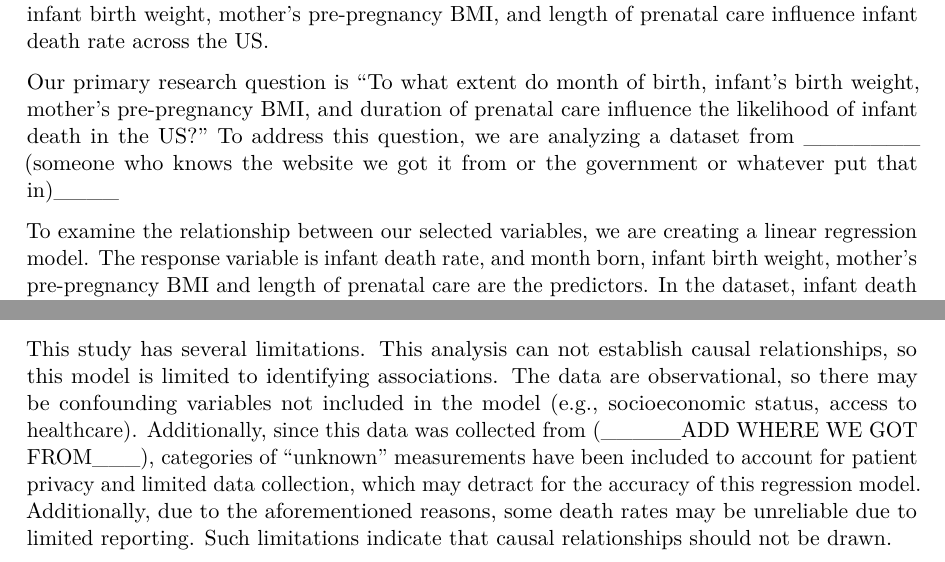
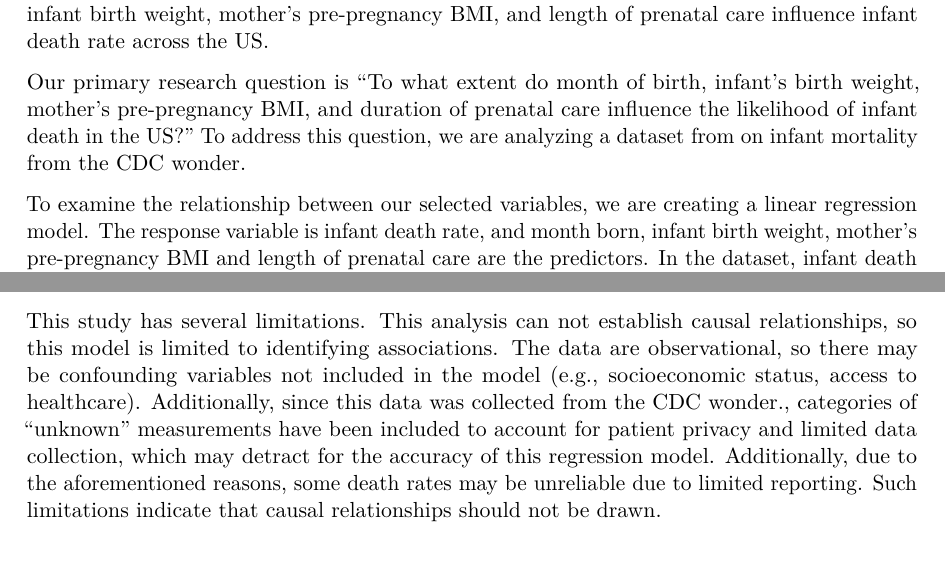
Before and after one commit to ursulasbrown/Stats198Project, a Quarto document (Stat198Project.qmd): two parts of pages 1 and 7 of 7, joined at a grey line, cut so that both start at the same text. The pictures show the output file Stat198Project.pdf that the author committed with the source.

Commit message:
hmm update w data

```diff
--- a/Stat198Project.qmd
+++ b/Stat198Project.qmd
@@ -22,7 +22,7 @@ birth_data <- read.csv("Linked Birth  Infant Death Records, 2017-2023 Expanded.c
 # Introduction
 Infant mortality rate is considered a key indicator of population health. Understanding the factors that contribute to infant death rates is important for improving both maternal and child health outcomes in the United States. In this project, we investigate how month born, infant birth weight, mother's pre-pregnancy BMI, and length of prenatal care influence infant death rate across the US.
 
-Our primary research question is "To what extent do month of birth, infant's birth weight, mother's pre-pregnancy BMI, and duration of prenatal care influence the likelihood of infant death in the US?" To address this question, we are analyzing a dataset from _______ (someone who knows the website we got it from or the government or whatever put that in)____
+Our primary research question is "To what extent do month of birth, infant's birth weight, mother's pre-pregnancy BMI, and duration of prenatal care influence the likelihood of infant death in the US?" To address this question, we are analyzing a dataset from on infant mortality from the CDC wonder.
 
 To examine the relationship between our selected variables, we are creating a linear regression model. The response variable is infant death rate, and month born, infant birth weight, mother's pre-pregnancy BMI and length of prenatal care are the predictors. In the dataset, infant death rate is a continuous variable. Month born, infant birth weight, mother's pre-pregnancy BMI and length of prenatal care are all categorical variables. Infant birth weight and mother's pre-pregnancy BMI have each been organized into 5 categories, and month prenatal care began has 6 categories. This organization allows for trends to be seen more easily. _____(IS THIS TRUE?)_______(is there a reason its better there's categories?)
 
@@ -77,4 +77,4 @@ The strongest association with infant death rate seems to be associated with bir
 
 Overall, these results suggest that infant birth weight is a very significant predictor of infant mortality in this dataset. Extremely low birth weight infants have dramatically higher death rates. Timing of prenatal care also appears important, with earlier care associated with lower mortality, highlighting the benefits of earlier access to medical care. Maternal BMI shows statistically significant associations, but the effect sizes are small, suggesting it is less influential than birth weight or prenatal care timing. Seasonal variation in birth month appears minimal in this model
 
-This study has several limitations. This analysis can not establish causal relationships, so this model is limited to identifying associations. The data are observational, so there may be confounding variables not included in the model (e.g., socioeconomic status, access to healthcare). Additionally, since this data was collected from (_____ADD WHERE WE GOT FROM___), categories of "unknown" measurements have been included to account for patient privacy and limited data collection, which may detract for the accuracy of this regression model. Additionally, due to the aforementioned reasons, some death rates may be unreliable due to limited reporting. Such limitations indicate that causal relationships should not be drawn.
+This study has several limitations. This analysis can not establish causal relationships, so this model is limited to identifying associations. The data are observational, so there may be confounding variables not included in the model (e.g., socioeconomic status, access to healthcare). Additionally, since this data was collected from the CDC wonder., categories of "unknown" measurements have been included to account for patient privacy and limited data collection, which may detract for the accuracy of this regression model. Additionally, due to the aforementioned reasons, some death rates may be unreliable due to limited reporting. Such limitations indicate that causal relationships should not be drawn.
```
Also changed, not shown: Stat198Project.pdf.
